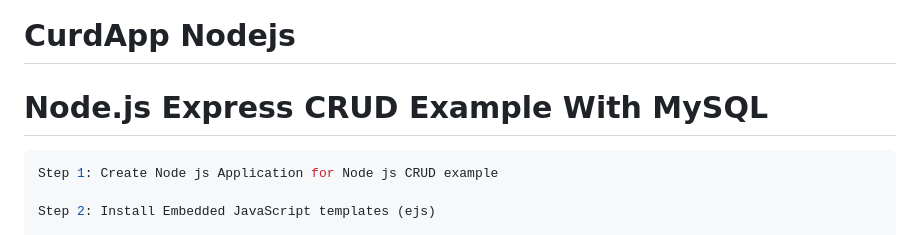
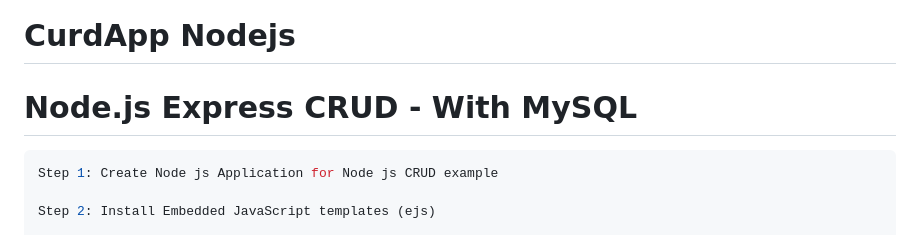
Before and after one commit to Pankaj-Str/CurdAppNodejs, a Markdown page: README.md, the part around the change. Rendered like a GitHub page.

````diff
--- a/README.md
+++ b/README.md
@@ -1,6 +1,6 @@
 # CurdApp Nodejs
 
-# Node.js Express CRUD Example With MySQL
+# Node.js Express CRUD - With MySQL
 
 
 ```yml
````
